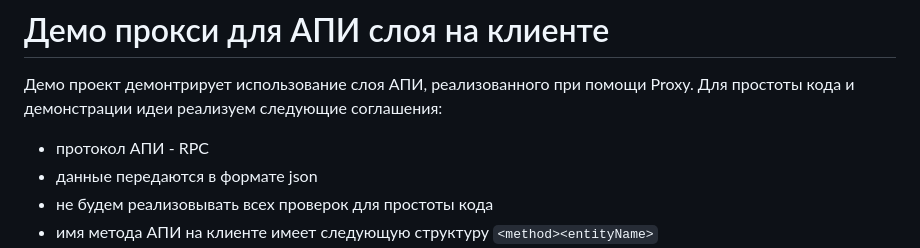
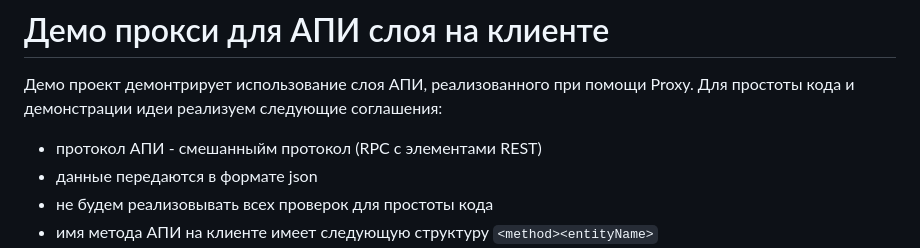
Before and after one commit to budarin/proxy-api-demo, a Markdown page: README.md, the part around the change. GitHub-like rendering.

```diff
--- a/README.md
+++ b/README.md
@@ -3,7 +3,7 @@
 Демо проект демонтрирует использование слоя АПИ, реализованного при помощи Proxy.
 Для простоты кода и демонстрации идеи реализуем следующие соглашения:
 
-- протокол АПИ - RPC
+- протокол АПИ - смешанныйм протокол (RPC с элементами REST)
 - данные передаются в формате json
 - не будем реализовывать всех проверок для простоты кода
 - имя метода АПИ на клиенте имеет следующую структуру `<method><entityName>`
```
